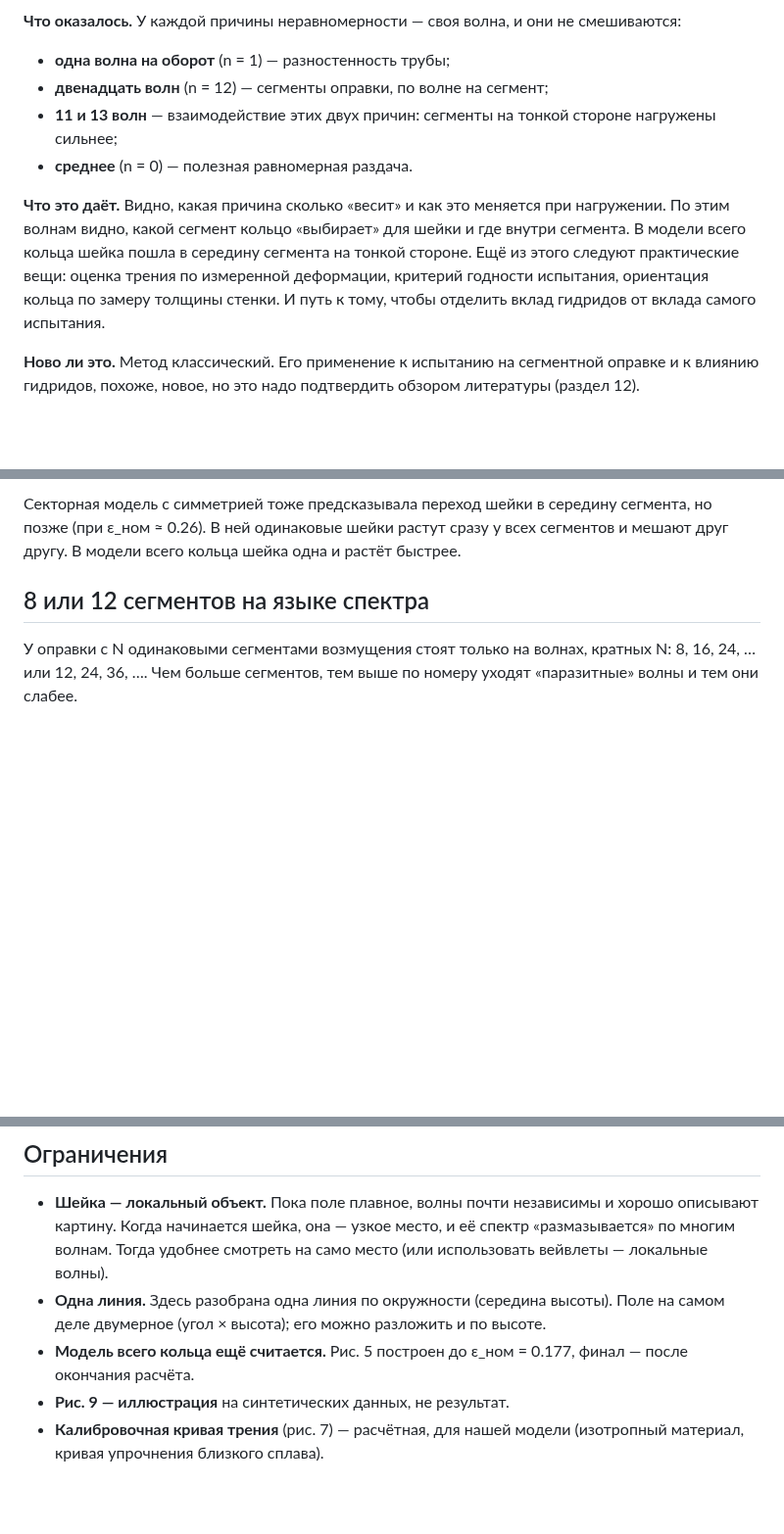
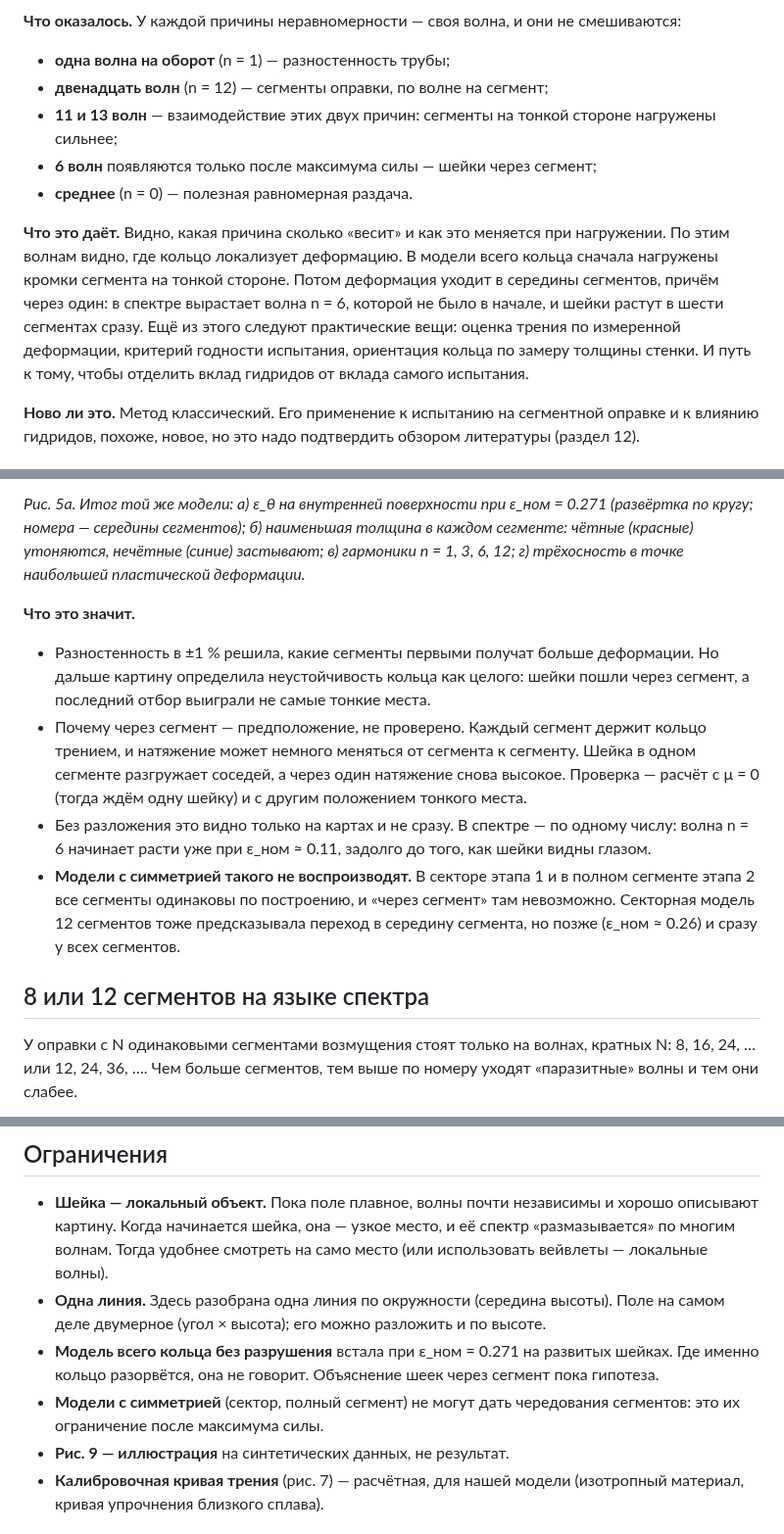
Before and after one commit to Zirconium-lover/ring-tests, a Markdown page: notes/report_harmonics.md, 3 parts joined by grey strips. Shown at 98% size. GitHub-like rendering; blank space fills up the shorter version.

```diff
--- a/notes/report_harmonics.md
+++ b/notes/report_harmonics.md
@@ -9,9 +9,10 @@
 - **одна волна на оборот** (n = 1) — разностенность трубы;
 - **двенадцать волн** (n = 12) — сегменты оправки, по волне на сегмент;
 - **11 и 13 волн** — взаимодействие этих двух причин: сегменты на тонкой стороне нагружены сильнее;
+- **6 волн** появляются только после максимума силы — шейки через сегмент;
 - **среднее** (n = 0) — полезная равномерная раздача.
 
-**Что это даёт.** Видно, какая причина сколько «весит» и как это меняется при нагружении. По этим волнам видно, какой сегмент кольцо «выбирает» для шейки и где внутри сегмента. В модели всего кольца шейка пошла в середину сегмента на тонкой стороне. Ещё из этого следуют практические вещи: оценка трения по измеренной деформации, критерий годности испытания, ориентация кольца по замеру толщины стенки. И путь к тому, чтобы отделить вклад гидридов от вклада самого испытания.
+**Что это даёт.** Видно, какая причина сколько «весит» и как это меняется при нагружении. По этим волнам видно, где кольцо локализует деформацию. В модели всего кольца сначала нагружены кромки сегмента на тонкой стороне. Потом деформация уходит в середины сегментов, причём через один: в спектре вырастает волна n = 6, которой не было в начале, и шейки растут в шести сегментах сразу. Ещё из этого следуют практические вещи: оценка трения по измеренной деформации, критерий годности испытания, ориентация кольца по замеру толщины стенки. И путь к тому, чтобы отделить вклад гидридов от вклада самого испытания.
 
 **Ново ли это.** Метод классический. Его применение к испытанию на сегментной оправке и к влиянию гидридов, похоже, новое, но это надо подтвердить обзором литературы (раздел 12).
 
@@ -116,5 +123,12 @@
 
-Секторная модель с симметрией тоже предсказывала переход шейки в середину сегмента, но позже (при ε_ном ≈ 0.26). В ней одинаковые шейки растут сразу у всех сегментов и мешают друг другу. В модели всего кольца шейка одна и растёт быстрее.
+*Рис. 5а. Итог той же модели: а) ε_θ на внутренней поверхности при ε_ном = 0.271 (развёртка по кругу; номера — середины сегментов); б) наименьшая толщина в каждом сегменте: чётные (красные) утоняются, нечётные (синие) застывают; в) гармоники n = 1, 3, 6, 12; г) трёхосность в точке наибольшей пластической деформации.*
+
+**Что это значит.**
+
+- Разностенность в ±1 % решила, какие сегменты первыми получат больше деформации. Но дальше картину определила неустойчивость кольца как целого: шейки пошли через сегмент, а последний отбор выиграли не самые тонкие места.
+- Почему через сегмент — предположение, не проверено. Каждый сегмент держит кольцо трением, и натяжение может немного меняться от сегмента к сегменту. Шейка в одном сегменте разгружает соседей, а через один натяжение снова высокое. Проверка — расчёт с μ = 0 (тогда ждём одну шейку) и с другим положением тонкого места.
+- Без разложения это видно только на картах и не сразу. В спектре — по одному числу: волна n = 6 начинает расти уже при ε_ном ≈ 0.11, задолго до того, как шейки видны глазом.
+- **Модели с симметрией такого не воспроизводят.** В секторе этапа 1 и в полном сегменте этапа 2 все сегменты одинаковы по построению, и «через сегмент» там невозможно. Секторная модель 12 сегментов тоже предсказывала переход в середину сегмента, но позже (ε_ном ≈ 0.26) и сразу у всех сегментов.
 
 ## 8 или 12 сегментов на языке спектра
 
@@ -250,7 +264,8 @@
 
 - **Шейка — локальный объект.** Пока поле плавное, волны почти независимы и хорошо описывают картину. Когда начинается шейка, она — узкое место, и её спектр «размазывается» по многим волнам. Тогда удобнее смотреть на само место (или использовать вейвлеты — локальные волны).
 - **Одна линия.** Здесь разобрана одна линия по окружности (середина высоты). Поле на самом деле двумерное (угол × высота); его можно разложить и по высоте.
-- **Модель всего кольца ещё считается.** Рис. 5 построен до ε_ном = 0.177, финал — после окончания расчёта.
+- **Модель всего кольца без разрушения** встала при ε_ном = 0.271 на развитых шейках. Где именно кольцо разорвётся, она не говорит. Объяснение шеек через сегмент пока гипотеза.
+- **Модели с симметрией** (сектор, полный сегмент) не могут дать чередования сегментов: это их ограничение после максимума силы.
 - **Рис. 9 — иллюстрация** на синтетических данных, не результат.
 - **Калибровочная кривая трения** (рис. 7) — расчётная, для нашей модели (изотропный материал, кривая упрочнения близкого сплава).
 
```
Also changed, not shown: other parts of notes/report_harmonics.md (+18 -12 lines), notes/assumptions.md (+1 -1 lines), notes/figs/harm_growth.png, 2 other files.
